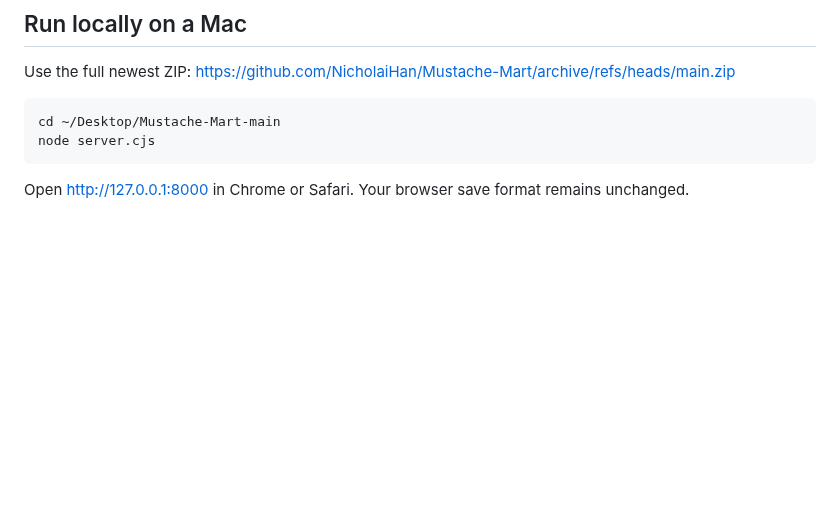
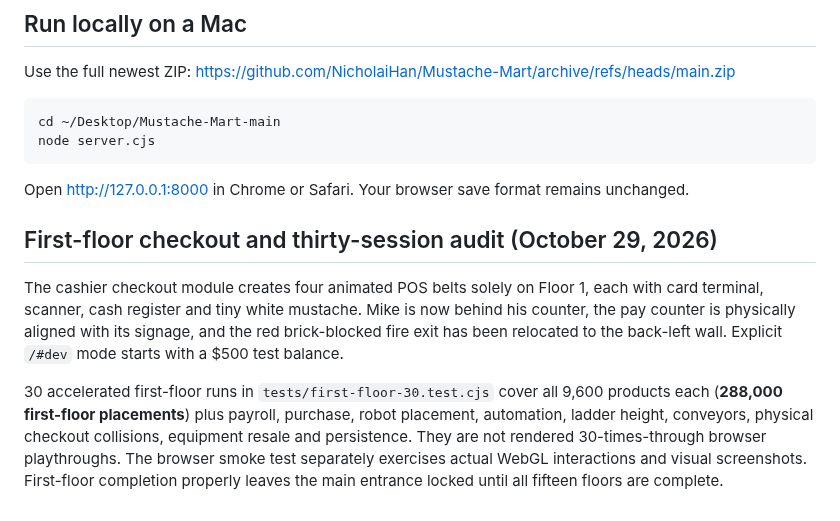
Before and after one commit to NicholaiHan/Mustache-Mart, a Markdown page: QA_REPORT.md, the part around the change. GitHub-like rendering; blank space fills up the shorter version.

Commit message:
Record 30 accelerated complete first-floor game sessions and visual layout QA scope

````diff
--- a/QA_REPORT.md
+++ b/QA_REPORT.md
@@ -44,3 +44,9 @@ node server.cjs
 ```
 
 Open http://127.0.0.1:8000 in Chrome or Safari. Your browser save format remains unchanged.
+
+## First-floor checkout and thirty-session audit (October 29, 2026)
+
+The cashier checkout module creates four animated POS belts solely on Floor 1, each with card terminal, scanner, cash register and tiny white mustache. Mike is now behind his counter, the pay counter is physically aligned with its signage, and the red brick-blocked fire exit has been relocated to the back-left wall. Explicit `/#dev` mode starts with a $500 test balance.
+
+30 accelerated first-floor runs in `tests/first-floor-30.test.cjs` cover all 9,600 products each (**288,000 first-floor placements**) plus payroll, purchase, robot placement, automation, ladder height, conveyors, physical checkout collisions, equipment resale and persistence. They are not rendered 30-times-through browser playthroughs. The browser smoke test separately exercises actual WebGL interactions and visual screenshots. First-floor completion properly leaves the main entrance locked until all fifteen floors are complete.
````
